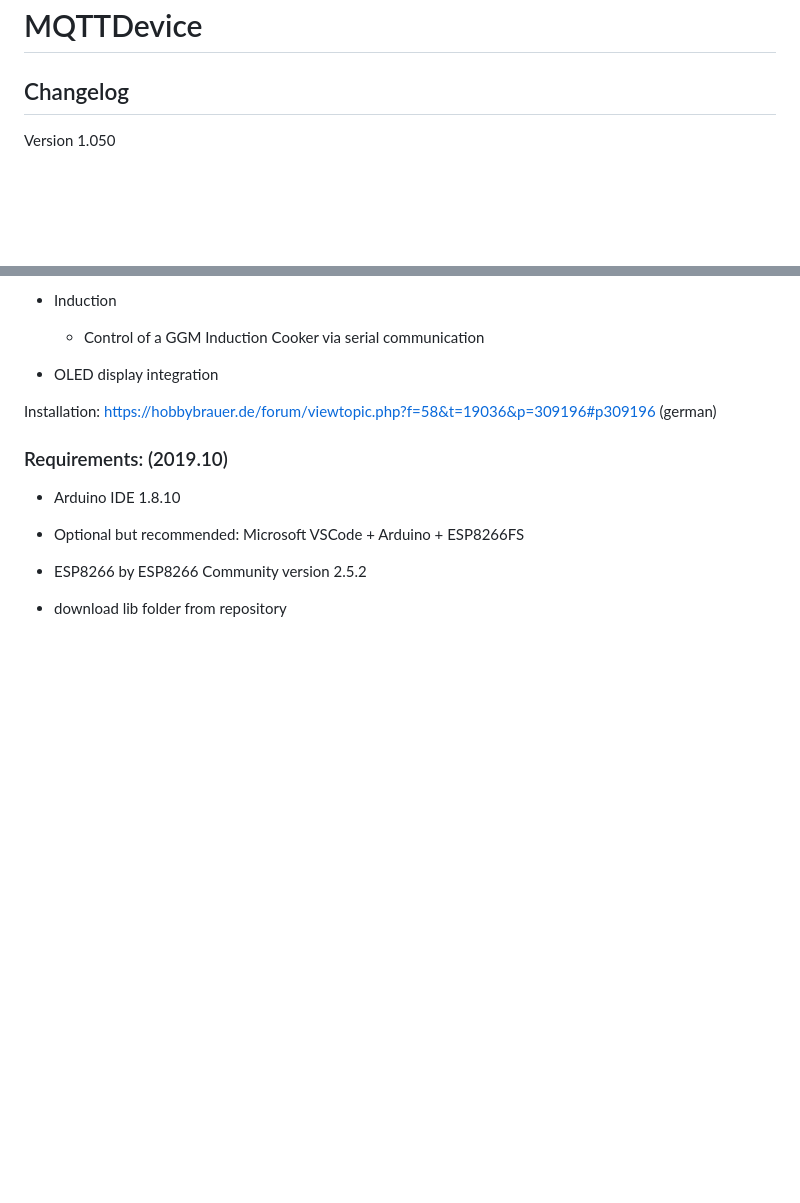
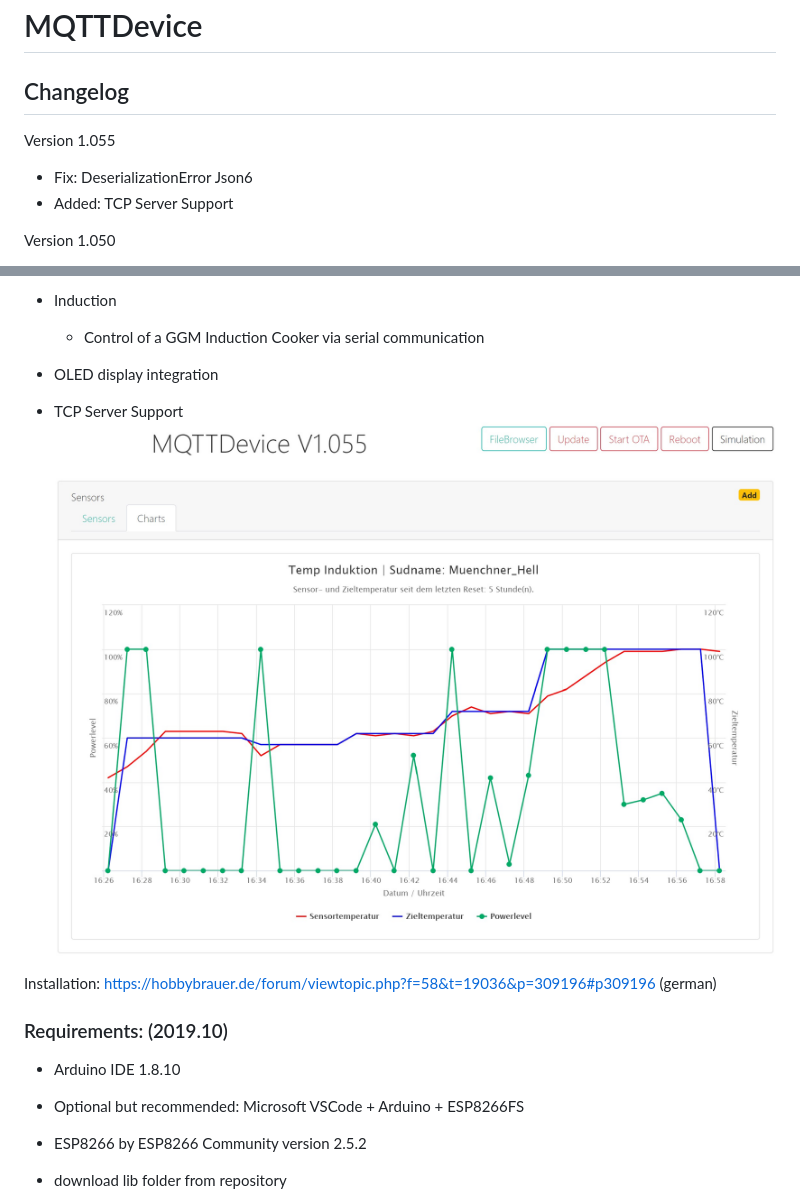
Before and after one commit to matschie1/MQTTDevice, a Markdown page: README.md, 2 parts joined by grey strips. GitHub-like rendering; pictures changed too: img/TCPServer.jpg (added); blank space fills up the shorter version.

Commit message:
Added: TCP Server support; Fix: handlemqtt Json
Signed-off-by: Klaus Ader <PN010@pc-team.de>

```diff
--- a/README.md
+++ b/README.md
@@ -3,6 +3,10 @@
 # MQTTDevice
 
 ## Changelog
+Version 1.055
+- Fix:      DeserializationError Json6
+- Added:    TCP Server Support
+
 
 Version 1.050
 - Update: 	Update ArduinoJson Version 6
@@ -43,6 +47,8 @@ The MQTTDevice is an Arduino Sketch based on the ESP8266 to enable stable commun
 * Induction
   * Control of a GGM Induction Cooker via serial communication
 * OLED display integration
+* TCP Server Support
+![tcp](/img/TCPServer.jpg)
 
 
 Installation: https://hobbybrauer.de/forum/viewtopic.php?f=58&t=19036&p=309196#p309196 (german)
```
